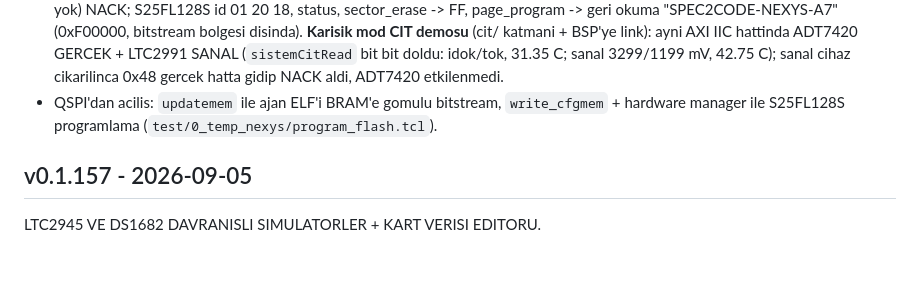
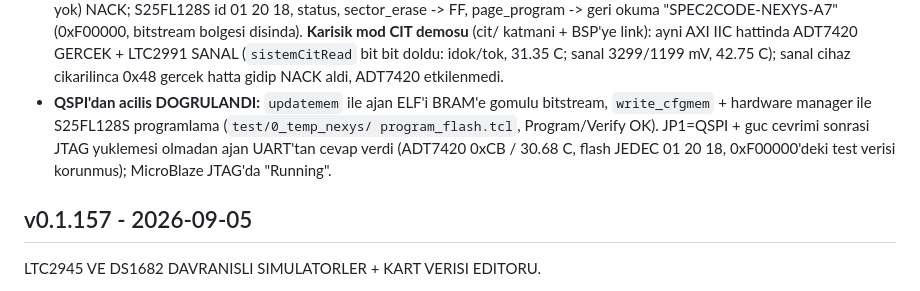
Before and after one commit to PashaBuilds/Spec2Code, a Markdown page: changelog.md, the part around the change. GitHub-like rendering; blank space fills up the shorter version.

Commit message:
Changelog: Nexys A7 QSPI acilis dogrulandi (JTAG'siz, flash'tan)
Co-Authored-By: Claude Fable 5.1 <noreply@anthropic.com>

```diff
--- a/changelog.md
+++ b/changelog.md
@@ -36,8 +36,11 @@ bulunup duzeltildi.
   (cit/ katmani + BSP'ye link): ayni AXI IIC hattinda ADT7420 GERCEK + LTC2991 SANAL
   (`sistemCitRead` bit bit doldu: idok/tok, 31.35 C; sanal 3299/1199 mV, 42.75 C); sanal
   cihaz cikarilinca 0x48 gercek hatta gidip NACK aldi, ADT7420 etkilenmedi.
-- QSPI'dan acilis: `updatemem` ile ajan ELF'i BRAM'e gomulu bitstream, `write_cfgmem` +
-  hardware manager ile S25FL128S programlama (`test/0_temp_nexys/program_flash.tcl`).
+- **QSPI'dan acilis DOGRULANDI:** `updatemem` ile ajan ELF'i BRAM'e gomulu bitstream,
+  `write_cfgmem` + hardware manager ile S25FL128S programlama (`test/0_temp_nexys/
+  program_flash.tcl`, Program/Verify OK). JP1=QSPI + guc cevrimi sonrasi JTAG yuklemesi
+  olmadan ajan UART'tan cevap verdi (ADT7420 0xCB / 30.68 C, flash JEDEC 01 20 18,
+  0xF00000'deki test verisi korunmus); MicroBlaze JTAG'da "Running".
 
 ## v0.1.157 - 2026-09-05
 
```
